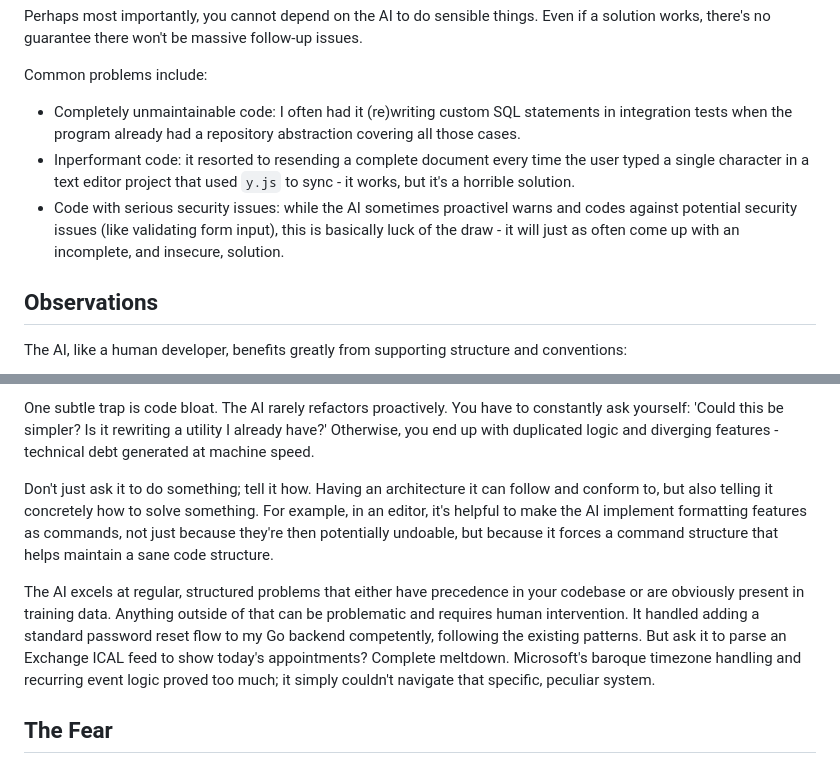
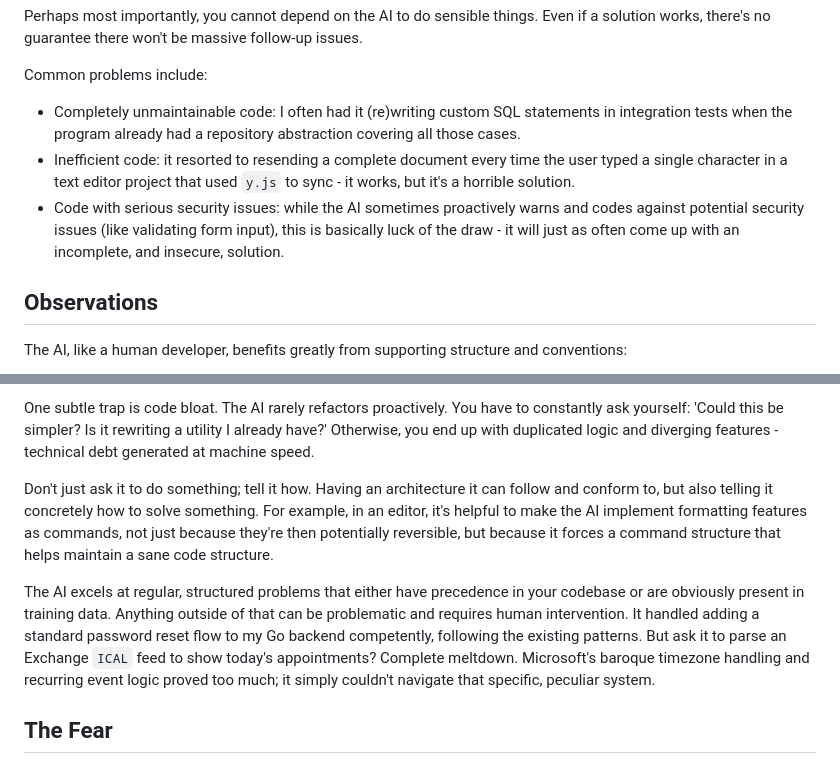
Before and after one commit to aggregat4/blog, a Markdown page: _input/posts/2025-03-23-cursor-ai-coding-experience.md, 2 parts joined by grey strips. Rendered like a GitHub page.

Commit message:
Spelling fixes

```diff
--- a/_input/posts/2025-03-23-cursor-ai-coding-experience.md
+++ b/_input/posts/2025-03-23-cursor-ai-coding-experience.md
@@ -29,8 +29,8 @@ Perhaps most importantly, you cannot depend on the AI to do sensible things. Eve
 
 Common problems include:
 - Completely unmaintainable code: I often had it (re)writing custom SQL statements in integration tests when the program already had a repository abstraction covering all those cases.
-- Inperformant code: it resorted to resending a complete document every time the user typed a single character in a text editor project that used `y.js` to sync - it works, but it's a horrible solution.
-- Code with serious security issues: while the AI sometimes proactivel warns and codes against  potential security issues (like validating form input), this is basically luck of the draw - it will just as often come up with an incomplete, and insecure, solution.
+- Inefficient code: it resorted to resending a complete document every time the user typed a single character in a text editor project that used `y.js` to sync - it works, but it's a horrible solution.
+- Code with serious security issues: while the AI sometimes proactively warns and codes against  potential security issues (like validating form input), this is basically luck of the draw - it will just as often come up with an incomplete, and insecure, solution.
 
 ## Observations
 
@@ -43,9 +43,9 @@ The AI, like a human developer, benefits greatly from supporting structure and c
 
 One subtle trap is code bloat. The AI rarely refactors proactively. You have to constantly ask yourself: 'Could this be simpler? Is it rewriting a utility I already have?' Otherwise, you end up with duplicated logic and diverging features - technical debt generated at machine speed.
 
-Don't just ask it to do something; tell it how. Having an architecture it can follow and conform to, but also telling it concretely how to solve something. For example, in an editor, it's helpful to make the AI implement formatting features as commands, not just because they're then potentially undoable, but because it forces a command structure that helps maintain a sane code structure.
+Don't just ask it to do something; tell it how. Having an architecture it can follow and conform to, but also telling it concretely how to solve something. For example, in an editor, it's helpful to make the AI implement formatting features as commands, not just because they're then potentially reversible, but because it forces a command structure that helps maintain a sane code structure.
 
-The AI excels at regular, structured problems that either have precedence in your codebase or are obviously present in training data. Anything outside of that can be problematic and requires human intervention. It handled adding a standard password reset flow to my Go backend competently, following the existing patterns. But ask it to parse an Exchange ICAL feed to show today's appointments? Complete meltdown. Microsoft's baroque timezone handling and recurring event logic proved too much; it simply couldn't navigate that specific, peculiar system.
+The AI excels at regular, structured problems that either have precedence in your codebase or are obviously present in training data. Anything outside of that can be problematic and requires human intervention. It handled adding a standard password reset flow to my Go backend competently, following the existing patterns. But ask it to parse an Exchange `ICAL` feed to show today's appointments? Complete meltdown. Microsoft's baroque timezone handling and recurring event logic proved too much; it simply couldn't navigate that specific, peculiar system.
 
 ## The Fear
 
```
